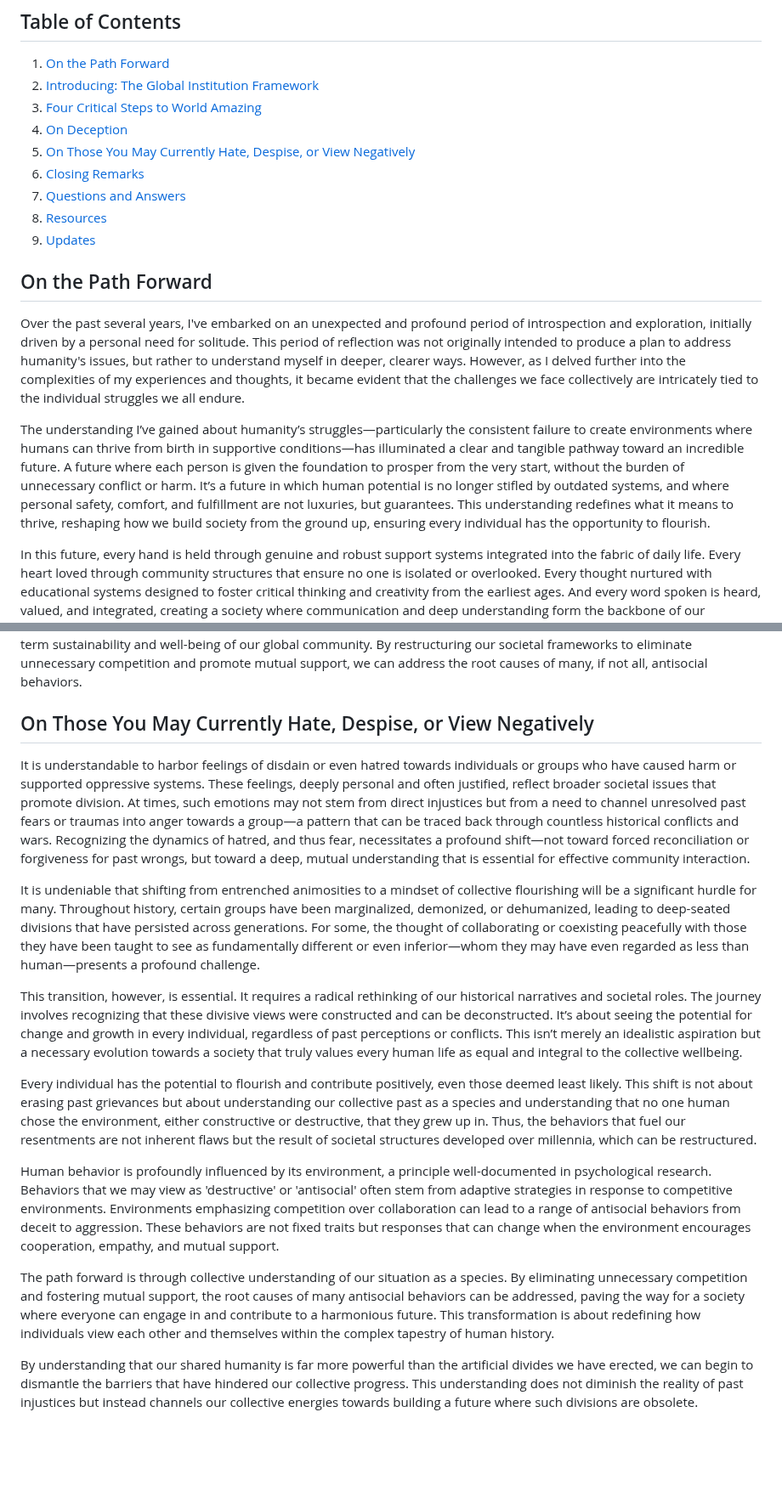
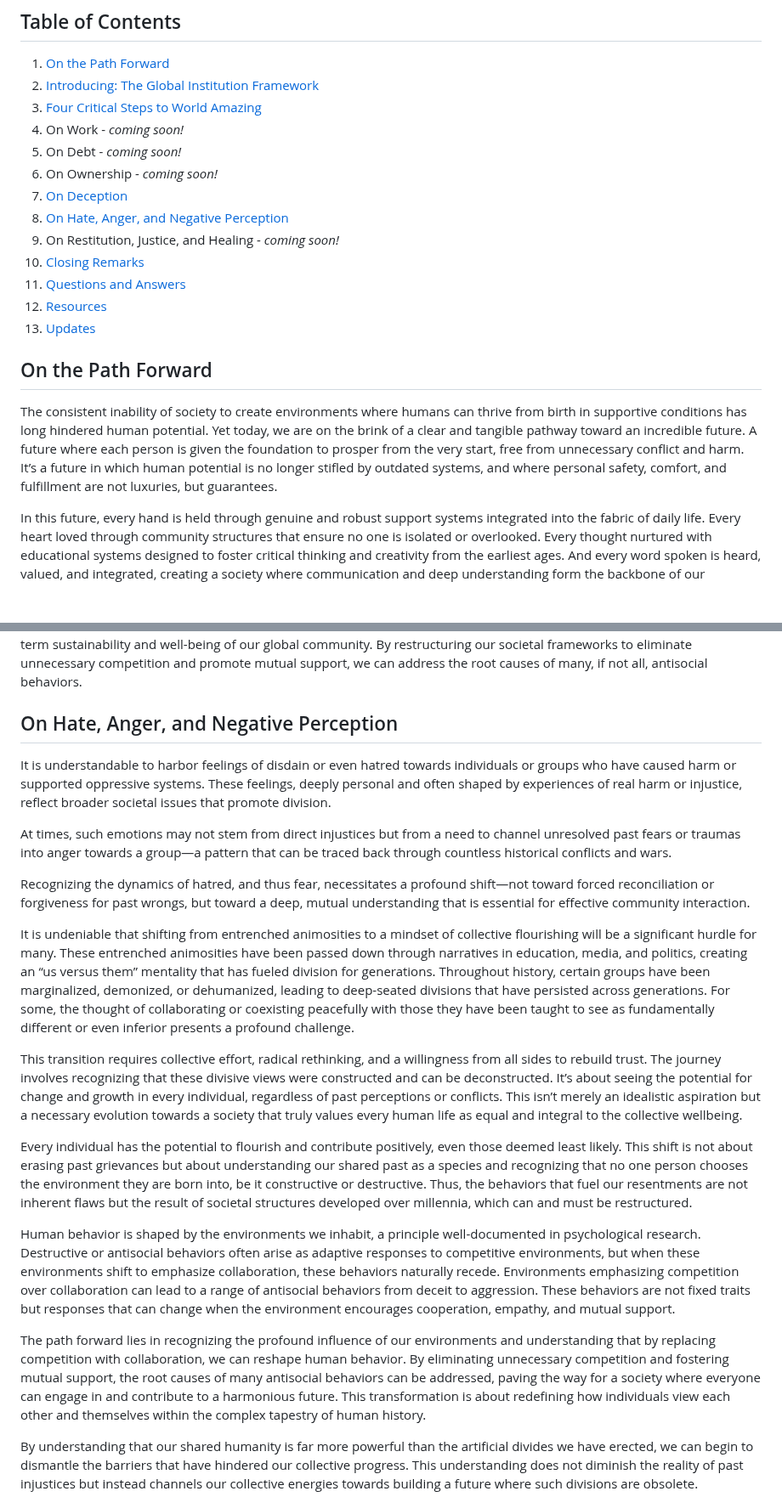
Before and after one commit to beakbahama/log, a Markdown page: docs/world-amazing.md, 2 parts joined by grey strips. Shown at 85% size. GitHub-like rendering; blank space fills up the shorter version.

Commit message:
Nice minor tweaks to a few sections and added placeholders for upcoming sections

```diff
--- a/docs/world-amazing.md
+++ b/docs/world-amazing.md
@@ -21,8 +25,12 @@ or
 1. [On the Path Forward](#on-the-path-forward)
 1. [Introducing: The Global Institution Framework](#introducing-the-global-institution-framework)
 1. [Four Critical Steps to World Amazing](#four-critical-steps-to-world-amazing)
+1. On Work - *coming soon!*
+1. On Debt - *coming soon!*
+1. On Ownership - *coming soon!*
 1. [On Deception](#on-deception)
-1. [On Those You May Currently Hate, Despise, or View Negatively](#on-those-you-may-currently-hate-despise-or-view-negatively)
+1. [On Hate, Anger, and Negative Perception](#on-hate-anger-and-negative-perception)
+1. On Restitution, Justice, and Healing - *coming soon!*
 1. [Closing Remarks](#closing-remarks)
 1. [Questions and Answers](#questions-and-answers)
 1. [Resources](#resources)
@@ -30,9 +38,7 @@ or
 
 
 ## On the Path Forward
-Over the past several years, I've embarked on an unexpected and profound period of introspection and exploration, initially driven by a personal need for solitude. This period of reflection was not originally intended to produce a plan to address humanity's issues, but rather to understand myself in deeper, clearer ways. However, as I delved further into the complexities of my experiences and thoughts, it became evident that the challenges we face collectively are intricately tied to the individual struggles we all endure.
-
-The understanding I’ve gained about humanity’s struggles—particularly the consistent failure to create environments where humans can thrive from birth in supportive conditions—has illuminated a clear and tangible pathway toward an incredible future. A future where each person is given the foundation to prosper from the very start, without the burden of unnecessary conflict or harm. It’s a future in which human potential is no longer stifled by outdated systems, and where personal safety, comfort, and fulfillment are not luxuries, but guarantees. This understanding redefines what it means to thrive, reshaping how we build society from the ground up, ensuring every individual has the opportunity to flourish.
+The consistent inability of society to create environments where humans can thrive from birth in supportive conditions has long hindered human potential. Yet today, we are on the brink of a clear and tangible pathway toward an incredible future. A future where each person is given the foundation to prosper from the very start, free from unnecessary conflict and harm. It’s a future in which human potential is no longer stifled by outdated systems, and where personal safety, comfort, and fulfillment are not luxuries, but guarantees.
 
 In this future, every hand is held through genuine and robust support systems integrated into the fabric of daily life. Every heart loved through community structures that ensure no one is isolated or overlooked. Every thought nurtured with educational systems designed to foster critical thinking and creativity from the earliest ages. And every word spoken is heard, valued, and integrated, creating a society where communication and deep understanding form the backbone of our collective decision-making, reflecting our new, incredible, interconnected, community based, and family-strong global civilization.
 
@@ -182,18 +188,22 @@ And so, the changes to humanity proposed in this document are not merely aspirat
 
 
 
-## On Those You May Currently Hate, Despise, or View Negatively
-It is understandable to harbor feelings of disdain or even hatred towards individuals or groups who have caused harm or supported oppressive systems. These feelings, deeply personal and often justified, reflect broader societal issues that promote division. At times, such emotions may not stem from direct injustices but from a need to channel unresolved past fears or traumas into anger towards a group—a pattern that can be traced back through countless historical conflicts and wars. Recognizing the dynamics of hatred, and thus fear, necessitates a profound shift—not toward forced reconciliation or forgiveness for past wrongs, but toward a deep, mutual understanding that is essential for effective community interaction.
+## On Hate, Anger, and Negative Perception
+It is understandable to harbor feelings of disdain or even hatred towards individuals or groups who have caused harm or supported oppressive systems. These feelings, deeply personal and often shaped by experiences of real harm or injustice, reflect broader societal issues that promote division.
 
-It is undeniable that shifting from entrenched animosities to a mindset of collective flourishing will be a significant hurdle for many. Throughout history, certain groups have been marginalized, demonized, or dehumanized, leading to deep-seated divisions that have persisted across generations. For some, the thought of collaborating or coexisting peacefully with those they have been taught to see as fundamentally different or even inferior—whom they may have even regarded as less than human—presents a profound challenge.
+At times, such emotions may not stem from direct injustices but from a need to channel unresolved past fears or traumas into anger towards a group—a pattern that can be traced back through countless historical conflicts and wars.
 
-This transition, however, is essential. It requires a radical rethinking of our historical narratives and societal roles. The journey involves recognizing that these divisive views were constructed and can be deconstructed. It’s about seeing the potential for change and growth in every individual, regardless of past perceptions or conflicts. This isn’t merely an idealistic aspiration but a necessary evolution towards a society that truly values every human life as equal and integral to the collective wellbeing.
+Recognizing the dynamics of hatred, and thus fear, necessitates a profound shift—not toward forced reconciliation or forgiveness for past wrongs, but toward a deep, mutual understanding that is essential for effective community interaction.
 
-Every individual has the potential to flourish and contribute positively, even those deemed least likely. This shift is not about erasing past grievances but about understanding our collective past as a species and understanding that no one human chose the environment, either constructive or destructive, that they grew up in. Thus, the behaviors that fuel our resentments are not inherent flaws but the result of societal structures developed over millennia, which can be restructured.
+It is undeniable that shifting from entrenched animosities to a mindset of collective flourishing will be a significant hurdle for many. These entrenched animosities have been passed down through narratives in education, media, and politics, creating an “us versus them” mentality that has fueled division for generations. Throughout history, certain groups have been marginalized, demonized, or dehumanized, leading to deep-seated divisions that have persisted across generations. For some, the thought of collaborating or coexisting peacefully with those they have been taught to see as fundamentally different or even inferior presents a profound challenge.
 
-Human behavior is profoundly influenced by its environment, a principle well-documented in psychological research. Behaviors that we may view as 'destructive' or 'antisocial' often stem from adaptive strategies in response to competitive environments. Environments emphasizing competition over collaboration can lead to a range of antisocial behaviors from deceit to aggression. These behaviors are not fixed traits but responses that can change when the environment encourages cooperation, empathy, and mutual support.
+This transition requires collective effort, radical rethinking, and a willingness from all sides to rebuild trust. The journey involves recognizing that these divisive views were constructed and can be deconstructed. It’s about seeing the potential for change and growth in every individual, regardless of past perceptions or conflicts. This isn’t merely an idealistic aspiration but a necessary evolution towards a society that truly values every human life as equal and integral to the collective wellbeing.
 
-The path forward is through collective understanding of our situation as a species. By eliminating unnecessary competition and fostering mutual support, the root causes of many antisocial behaviors can be addressed, paving the way for a society where everyone can engage in and contribute to a harmonious future. This transformation is about redefining how individuals view each other and themselves within the complex tapestry of human history.
+Every individual has the potential to flourish and contribute positively, even those deemed least likely. This shift is not about erasing past grievances but about understanding our shared past as a species and recognizing that no one person chooses the environment they are born into, be it constructive or destructive. Thus, the behaviors that fuel our resentments are not inherent flaws but the result of societal structures developed over millennia, which can and must be restructured.
+
+Human behavior is shaped by the environments we inhabit, a principle well-documented in psychological research. Destructive or antisocial behaviors often arise as adaptive responses to competitive environments, but when these environments shift to emphasize collaboration, these behaviors naturally recede. Environments emphasizing competition over collaboration can lead to a range of antisocial behaviors from deceit to aggression. These behaviors are not fixed traits but responses that can change when the environment encourages cooperation, empathy, and mutual support.
+
+The path forward lies in recognizing the profound influence of our environments and understanding that by replacing competition with collaboration, we can reshape human behavior. By eliminating unnecessary competition and fostering mutual support, the root causes of many antisocial behaviors can be addressed, paving the way for a society where everyone can engage in and contribute to a harmonious future. This transformation is about redefining how individuals view each other and themselves within the complex tapestry of human history.
 
 By understanding that our shared humanity is far more powerful than the artificial divides we have erected, we can begin to dismantle the barriers that have hindered our collective progress. This understanding does not diminish the reality of past injustices but instead channels our collective energies towards building a future where such divisions are obsolete.
 
```
Also changed, not shown: other parts of docs/world-amazing.md (+4 -0 lines).
